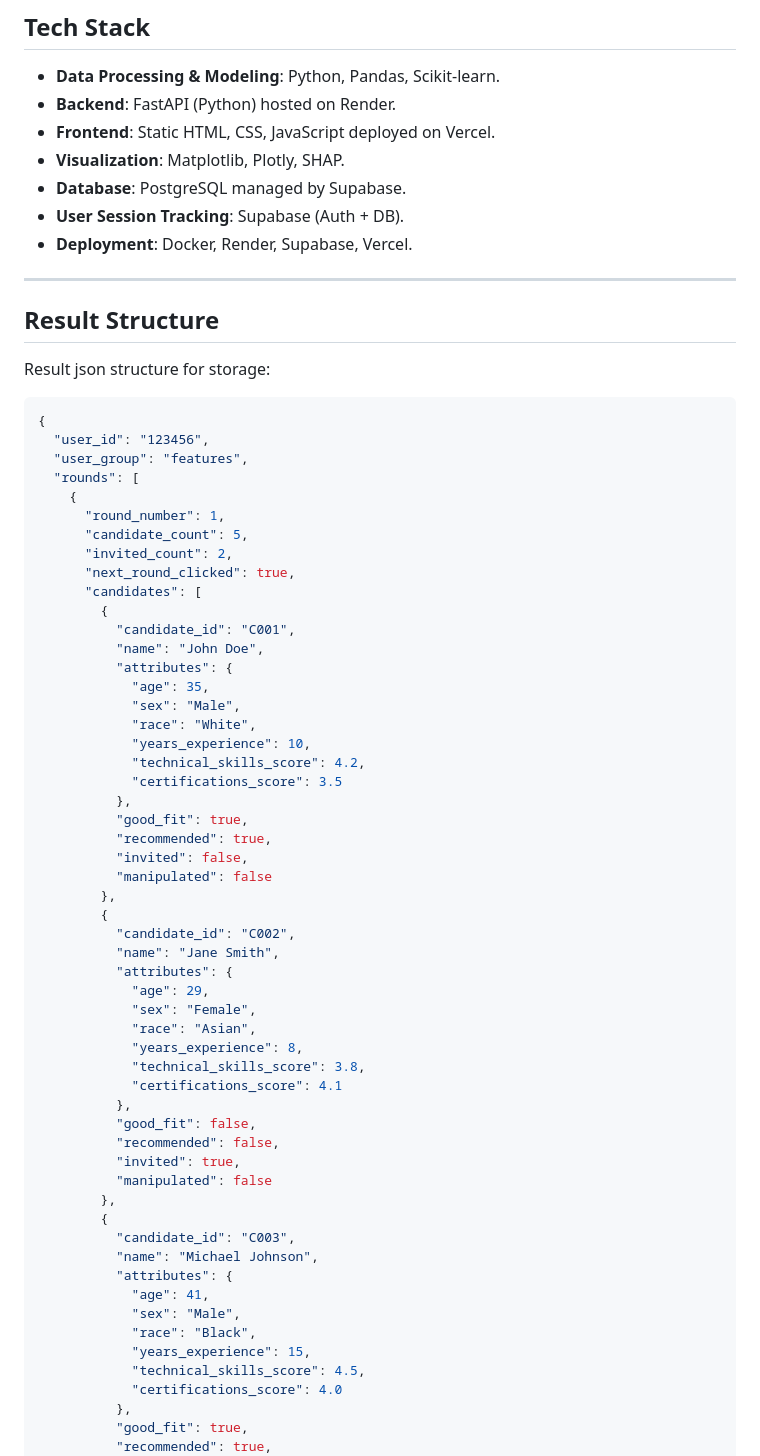
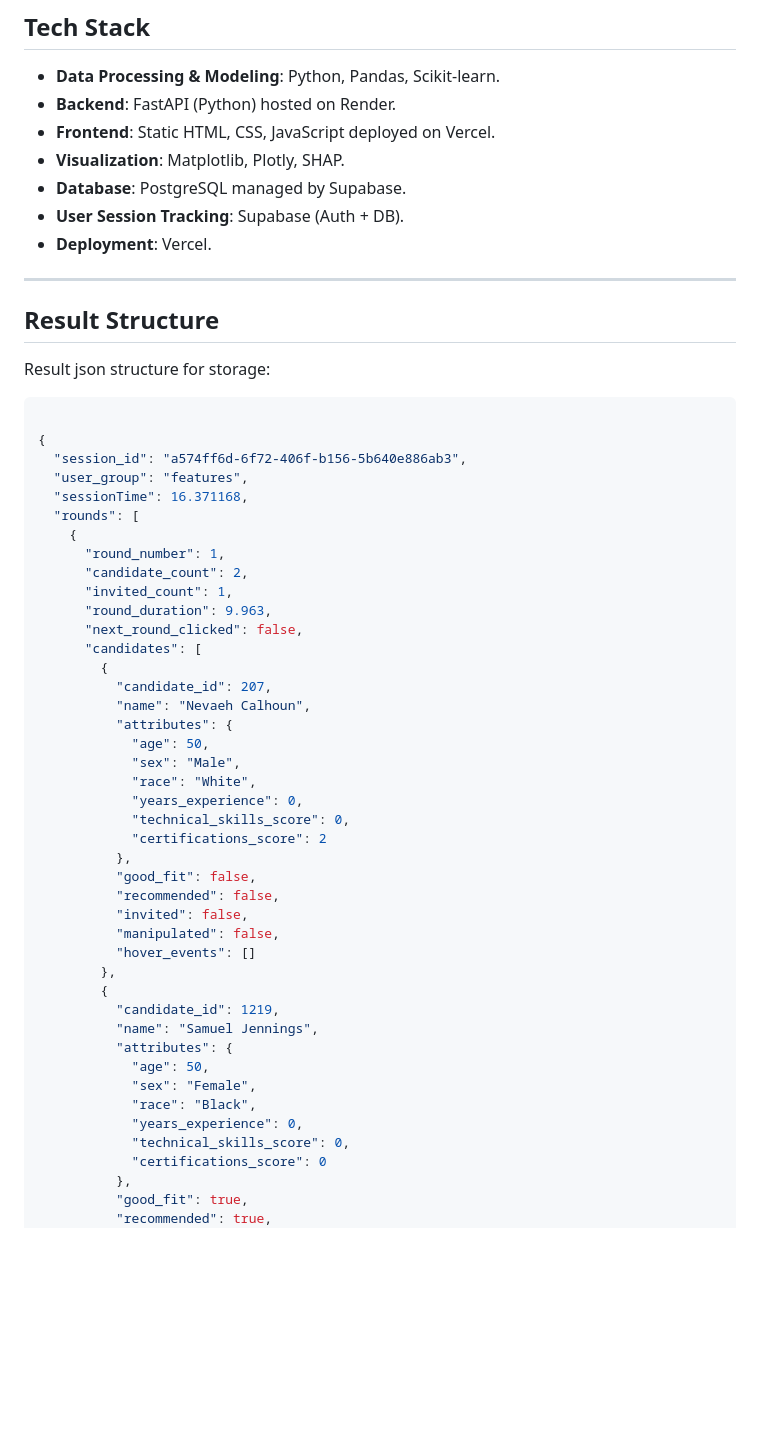
Before and after one commit to markuskuehnle/bias-fairness-mvp, a Markdown page: README.md, the part around the change printed below. Drawn GitHub-style; blank space fills up the shorter version.

````diff
--- a/README.md
+++ b/README.md
@@ -380,7 +443,7 @@ The MVP dataset preparation follows a similar structure but is tailored to meet
 - **Visualization**: Matplotlib, Plotly, SHAP.
 - **Database**: PostgreSQL managed by Supabase.
 - **User Session Tracking**: Supabase (Auth + DB).
-- **Deployment**: Docker, Render, Supabase, Vercel.
+- **Deployment**: Vercel.
 
 ---
 
@@ -389,58 +452,46 @@ The MVP dataset preparation follows a similar structure but is tailored to meet
 Result json structure for storage:
 
 ```json
+
 {
-  "user_id": "123456",
+  "session_id": "a574ff6d-6f72-406f-b156-5b640e886ab3",
   "user_group": "features",
+  "sessionTime": 16.371168,
   "rounds": [
     {
       "round_number": 1,
-      "candidate_count": 5,
-      "invited_count": 2,
-      "next_round_clicked": true,
+      "candidate_count": 2,
+      "invited_count": 1,
+      "round_duration": 9.963,
+      "next_round_clicked": false,
       "candidates": [
         {
-          "candidate_id": "C001",
-          "name": "John Doe",
+          "candidate_id": 207,
+          "name": "Nevaeh Calhoun",
           "attributes": {
-            "age": 35,
+            "age": 50,
             "sex": "Male",
             "race": "White",
-            "years_experience": 10,
-            "technical_skills_score": 4.2,
-            "certifications_score": 3.5
-          },
-          "good_fit": true,
-          "recommended": true,
-          "invited": false,
-          "manipulated": false
-        },
-        {
-          "candidate_id": "C002",
-          "name": "Jane Smith",
-          "attributes": {
-            "age": 29,
-            "sex": "Female",
-            "race": "Asian",
-            "years_experience": 8,
-            "technical_skills_score": 3.8,
-            "certifications_score": 4.1
+            "years_experience": 0,
+            "technical_skills_score": 0,
+            "certifications_score": 2
           },
           "good_fit": false,
           "recommended": false,
-          "invited": true,
-          "manipulated": false
+          "invited": false,
+          "manipulated": false,
+          "hover_events": []
         },
         {
-          "candidate_id": "C003",
-          "name": "Michael Johnson",
+          "candidate_id": 1219,
+          "name": "Samuel Jennings",
           "attributes": {
-            "age": 41,
-            "sex": "Male",
+            "age": 50,
+            "sex": "Female",
             "race": "Black",
-            "years_experience": 15,
-            "technical_skills_score": 4.5,
-            "certifications_score": 4.0
+            "years_experience": 0,
+            "technical_skills_score": 0,
+            "certifications_score": 0
           },
           "good_fit": true,
           "recommended": true,
````
Also changed, not shown: other parts of README.md (+124 -32 lines), imgs/goodfit_distribution.png (added), 1 other file.
